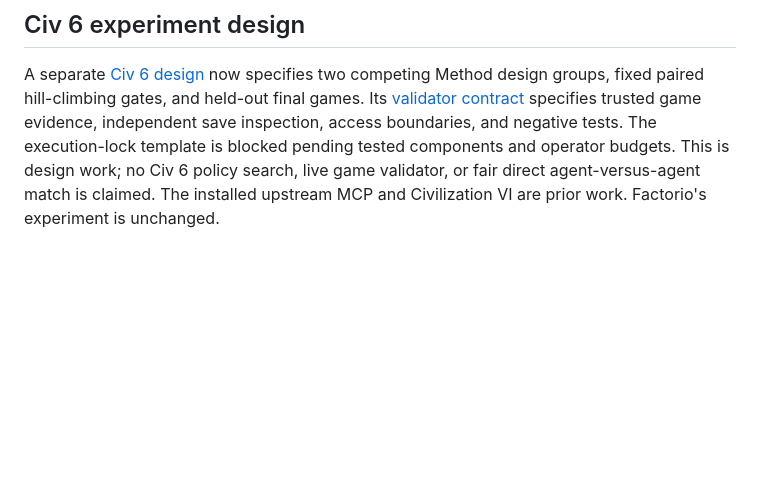
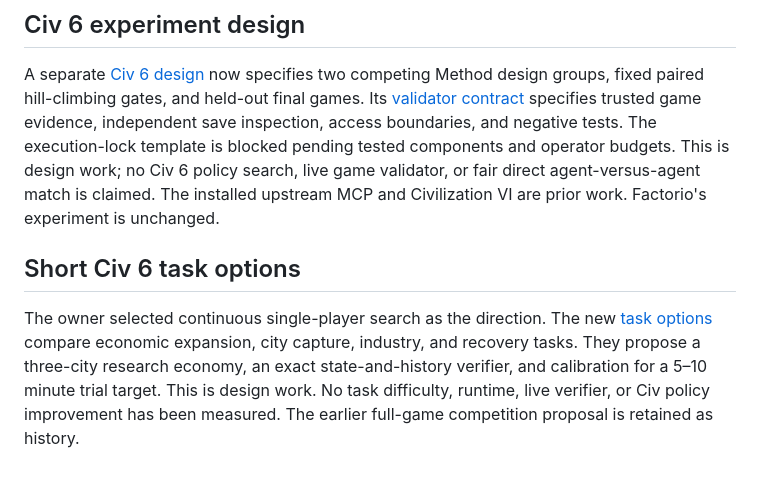
Before and after one commit to method-ai-hq/method-factorio, a Markdown page: HACKATHON.md, the part around the change. Rendered like a GitHub page; blank space fills up the shorter version.

Commit message:
Propose short Civ 6 tasks and fixed state verifiers

```diff
--- a/HACKATHON.md
+++ b/HACKATHON.md
@@ -151,3 +151,13 @@ The execution-lock template is blocked pending tested components and operator
 budgets. This is design work; no Civ 6 policy search, live game validator, or
 fair direct agent-versus-agent match is claimed. The installed upstream MCP
 and Civilization VI are prior work. Factorio's experiment is unchanged.
+
+## Short Civ 6 task options
+
+The owner selected continuous single-player search as the direction. The new
+[task options](docs/civ6/SHORT_TASK_OPTIONS.md) compare economic expansion, city
+capture, industry, and recovery tasks. They propose a three-city research
+economy, an exact state-and-history verifier, and calibration for a 5–10 minute
+trial target. This is design work. No task difficulty, runtime, live verifier,
+or Civ policy improvement has been measured. The earlier full-game competition
+proposal is retained as history.
```
Also changed, not shown: docs/civ6/EXPERIMENT.md (+5 -0 lines), docs/civ6/SHORT_TASK_OPTIONS.md (added, +362 -0 lines).
